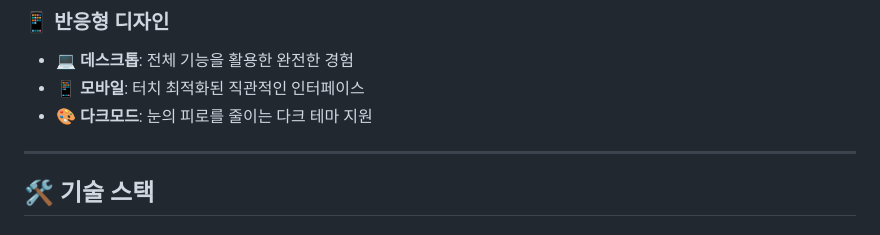
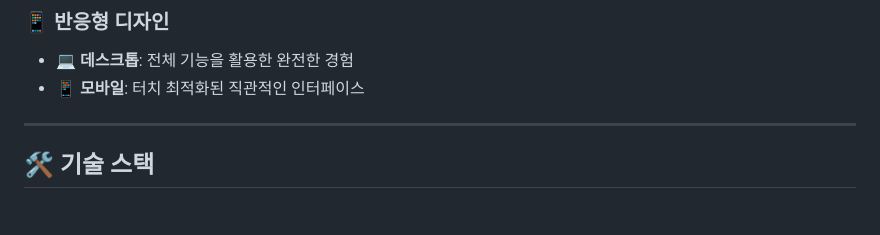
Before and after one commit to 0xDaehyun/foodie_club, a Markdown page: README.md, the part around the change. Drawn GitHub-style.

```diff
--- a/README.md
+++ b/README.md
@@ -62,7 +62,6 @@
 
 - 💻 **데스크톱**: 전체 기능을 활용한 완전한 경험
 - 📱 **모바일**: 터치 최적화된 직관적인 인터페이스
-- 🎨 **다크모드**: 눈의 피로를 줄이는 다크 테마 지원
 
 ---
 
```
